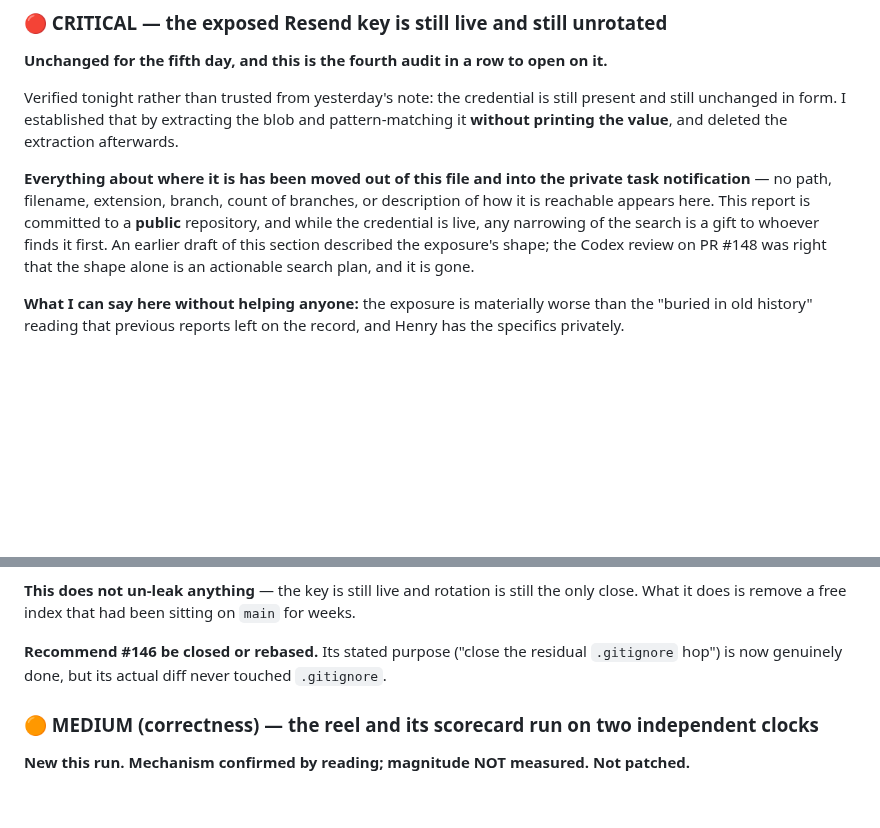
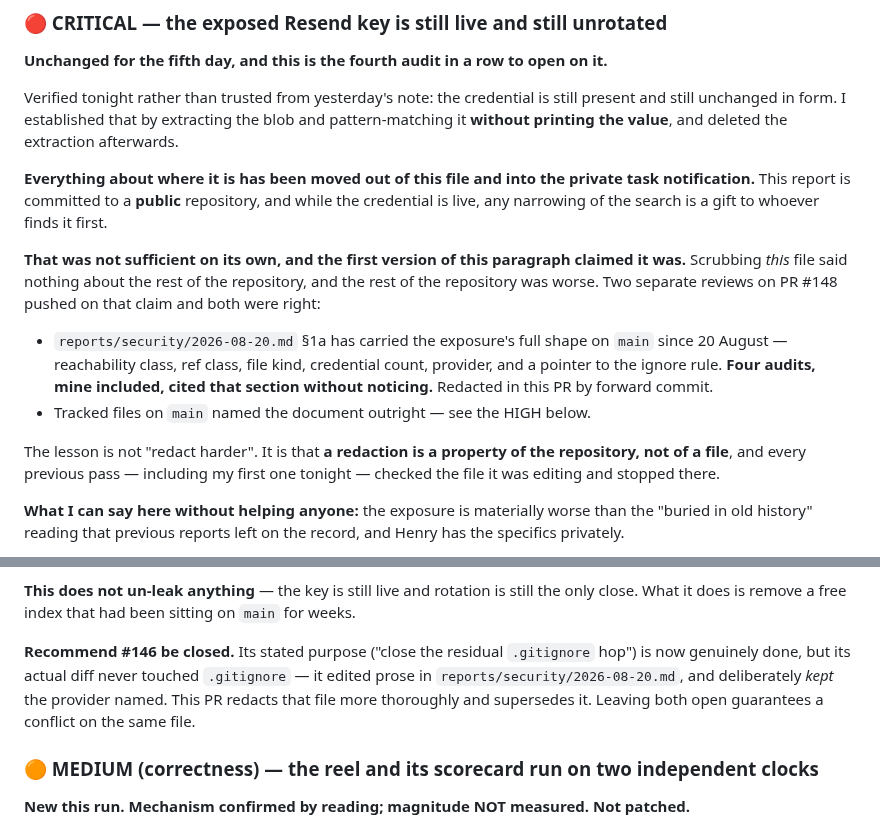
Before and after one commit to hendacow/Clippar, a Markdown page: reports/cto/2026-08-26.md, 2 parts joined by grey strips. Drawn GitHub-style; blank space fills up the shorter version.

```diff
--- a/reports/cto/2026-08-26.md
+++ b/reports/cto/2026-08-26.md
@@ -25,12 +25,23 @@ present and still unchanged in form. I established that by extracting the blob a
 pattern-matching it **without printing the value**, and deleted the extraction afterwards.
 
 **Everything about where it is has been moved out of this file and into the private task
-notification** — no path, filename, extension, branch, count of branches, or description
-of how it is reachable appears here. This report is committed to a **public** repository,
-and while the credential is live, any narrowing of the search is a gift to whoever finds
-it first. An earlier draft of this section described the exposure's shape; the Codex
-review on PR #148 was right that the shape alone is an actionable search plan, and it is
-gone.
+notification.** This report is committed to a **public** repository, and while the
+credential is live, any narrowing of the search is a gift to whoever finds it first.
+
+**That was not sufficient on its own, and the first version of this paragraph claimed it
+was.** Scrubbing *this* file said nothing about the rest of the repository, and the rest
+of the repository was worse. Two separate reviews on PR #148 pushed on that claim and
+both were right:
+
+- `reports/security/2026-08-20.md` §1a has carried the exposure's full shape on `main`
+  since 20 August — reachability class, ref class, file kind, credential count, provider,
+  and a pointer to the ignore rule. **Four audits, mine included, cited that section
+  without noticing.** Redacted in this PR by forward commit.
+- Tracked files on `main` named the document outright — see the HIGH below.
+
+The lesson is not "redact harder". It is that **a redaction is a property of the
+repository, not of a file**, and every previous pass — including my first one tonight —
+checked the file it was editing and stopped there.
 
 **What I can say here without helping anyone:** the exposure is materially worse than the
 "buried in old history" reading that previous reports left on the record, and Henry has
@@ -70,8 +81,11 @@ naming the file. Removing a signpost is not the same as removing the thing it po
 **This does not un-leak anything** — the key is still live and rotation is still the only
 close. What it does is remove a free index that had been sitting on `main` for weeks.
 
-**Recommend #146 be closed or rebased.** Its stated purpose ("close the residual
-`.gitignore` hop") is now genuinely done, but its actual diff never touched `.gitignore`.
+**Recommend #146 be closed.** Its stated purpose ("close the residual `.gitignore` hop")
+is now genuinely done, but its actual diff never touched `.gitignore` — it edited prose in
+`reports/security/2026-08-20.md`, and deliberately *kept* the provider named. This PR
+redacts that file more thoroughly and supersedes it. Leaving both open guarantees a
+conflict on the same file.
 
 ### 🟠 MEDIUM (correctness) — the reel and its scorecard run on two independent clocks
 
```
Also changed, not shown: reports/security/2026-08-20.md (+49 -43 lines).
